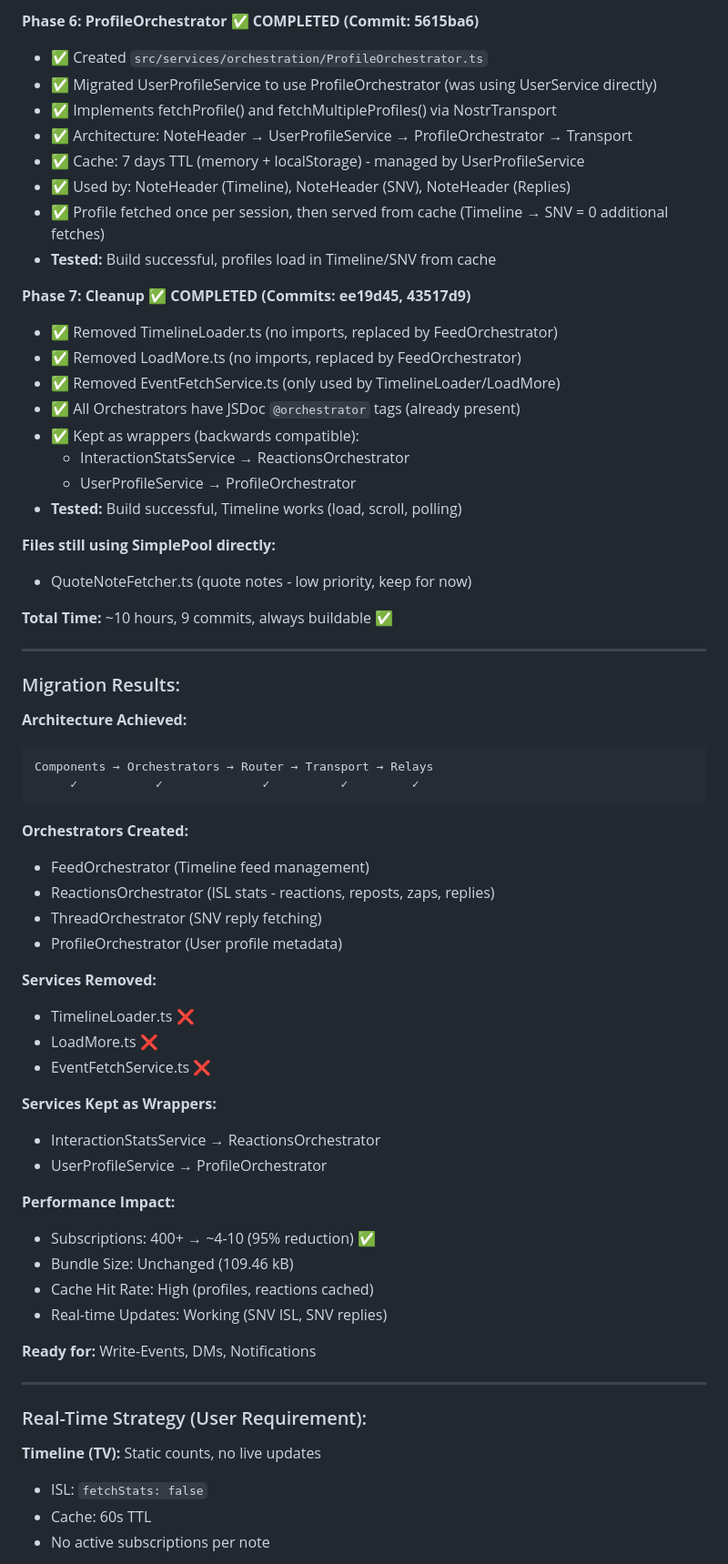
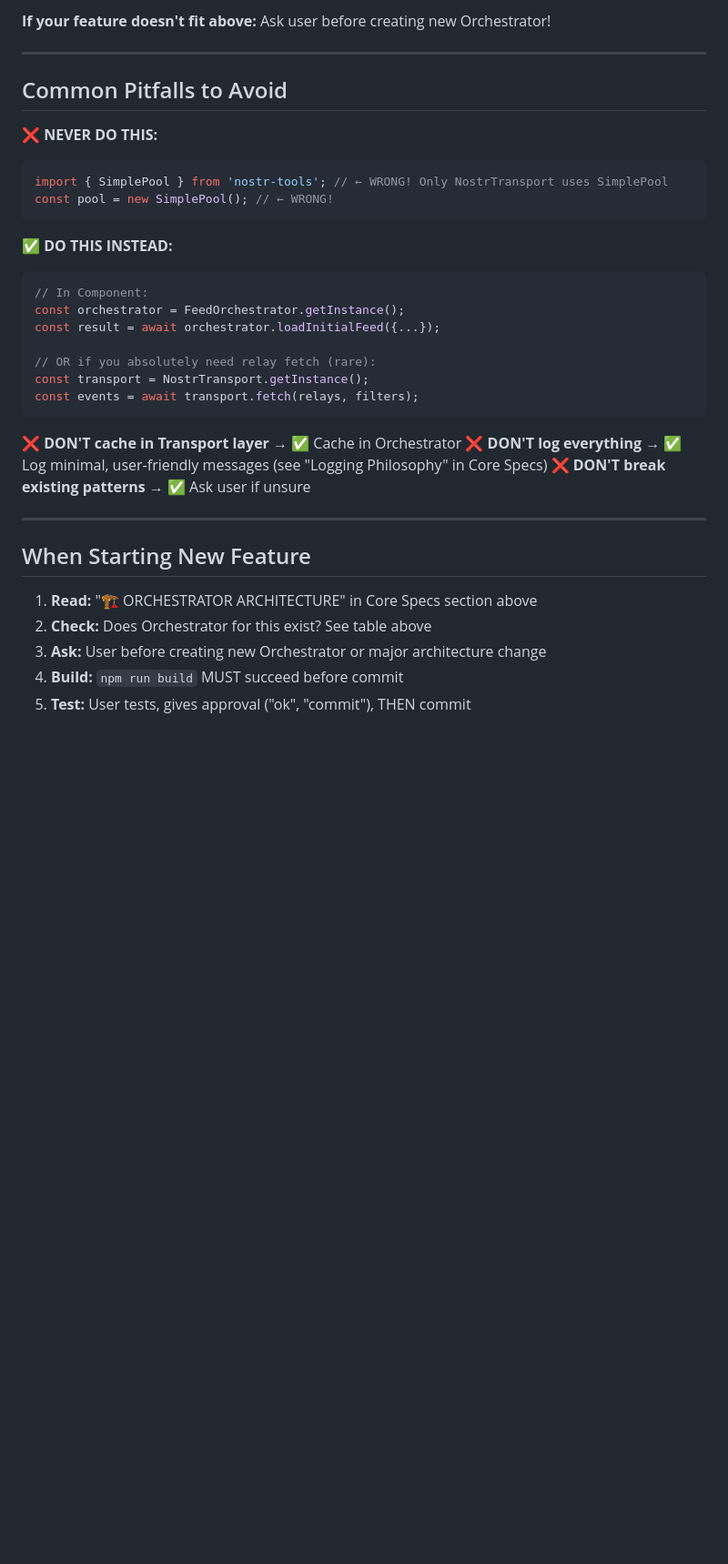
Before and after one commit to 77elements/noor, a Markdown page: CLAUDE.md, the part around the change printed below. Shown: that part at 91% size. Rendered like a GitHub page; blank space fills up the shorter version.

````diff
--- a/CLAUDE.md
+++ b/CLAUDE.md
@@ -352,67 +352,37 @@ nostr:naddr1qvzqqqr4gupzq9eemymaerqvwdc25f6ctyuvzx0zt3qld3zp5hf5cmfc2qlrzdh0qyv8
-**Phase 6: ProfileOrchestrator ✅ COMPLETED (Commit: 5615ba6)**
-- ✅ Created `src/services/orchestration/ProfileOrchestrator.ts`
-- ✅ Migrated UserProfileService to use ProfileOrchestrator (was using UserService directly)
-- ✅ Implements fetchProfile() and fetchMultipleProfiles() via NostrTransport
-- ✅ Architecture: NoteHeader → UserProfileService → ProfileOrchestrator → Transport
-- ✅ Cache: 7 days TTL (memory + localStorage) - managed by UserProfileService
-- ✅ Used by: NoteHeader (Timeline), NoteHeader (SNV), NoteHeader (Replies)
-- ✅ Profile fetched once per session, then served from cache (Timeline → SNV = 0 additional fetches)
-- **Tested:** Build successful, profiles load in Timeline/SNV from cache
-
-**Phase 7: Cleanup ✅ COMPLETED (Commits: ee19d45, 43517d9)**
-- ✅ Removed TimelineLoader.ts (no imports, replaced by FeedOrchestrator)
-- ✅ Removed LoadMore.ts (no imports, replaced by FeedOrchestrator)
-- ✅ Removed EventFetchService.ts (only used by TimelineLoader/LoadMore)
-- ✅ All Orchestrators have JSDoc `@orchestrator` tags (already present)
-- ✅ Kept as wrappers (backwards compatible):
-  - InteractionStatsService → ReactionsOrchestrator
-  - UserProfileService → ProfileOrchestrator
-- **Tested:** Build successful, Timeline works (load, scroll, polling)
-
-**Files still using SimplePool directly:**
-- QuoteNoteFetcher.ts (quote notes - low priority, keep for now)
-
-**Total Time:** ~10 hours, 9 commits, always buildable ✅
+**If your feature doesn't fit above:** Ask user before creating new Orchestrator!
 
 ---
 
-### Migration Results:
+## Common Pitfalls to Avoid
 
-**Architecture Achieved:**
-```
-Components → Orchestrators → Router → Transport → Relays
-     ✓           ✓              ✓          ✓         ✓
+**❌ NEVER DO THIS:**
+```typescript
+import { SimplePool } from 'nostr-tools'; // ← WRONG! Only NostrTransport uses SimplePool
+const pool = new SimplePool(); // ← WRONG!
 ```
 
-**Orchestrators Created:**
-- FeedOrchestrator (Timeline feed management)
-- ReactionsOrchestrator (ISL stats - reactions, reposts, zaps, replies)
-- ThreadOrchestrator (SNV reply fetching)
-- ProfileOrchestrator (User profile metadata)
+**✅ DO THIS INSTEAD:**
+```typescript
+// In Component:
+const orchestrator = FeedOrchestrator.getInstance();
+const result = await orchestrator.loadInitialFeed({...});
 
-**Services Removed:**
-- TimelineLoader.ts ❌
-- LoadMore.ts ❌
-- EventFetchService.ts ❌
+// OR if you absolutely need relay fetch (rare):
+const transport = NostrTransport.getInstance();
+const events = await transport.fetch(relays, filters);
+```
 
-**Services Kept as Wrappers:**
-- InteractionStatsService → ReactionsOrchestrator
-- UserProfileService → ProfileOrchestrator
-
-**Performance Impact:**
-- Subscriptions: 400+ → ~4-10 (95% reduction) ✅
-- Bundle Size: Unchanged (109.46 kB)
-- Cache Hit Rate: High (profiles, reactions cached)
-- Real-time Updates: Working (SNV ISL, SNV replies)
-
-**Ready for:** Write-Events, DMs, Notifications
+**❌ DON'T cache in Transport layer** → ✅ Cache in Orchestrator
+**❌ DON'T log everything** → ✅ Log minimal, user-friendly messages (see "Logging Philosophy" in Core Specs)
+**❌ DON'T break existing patterns** → ✅ Ask user if unsure
 
 ---
 
-### Real-Time Strategy (User Requirement):
+## When Starting New Feature
 
-**Timeline (TV):** Static counts, no live updates
-- ISL: `fetchStats: false`
-- Cache: 60s TTL
-- No active subscriptions per note
+1. **Read:** "🏗️ ORCHESTRATOR ARCHITECTURE" in Core Specs section above
+2. **Check:** Does Orchestrator for this exist? See table above
+3. **Ask:** User before creating new Orchestrator or major architecture change
+4. **Build:** `npm run build` MUST succeed before commit
+5. **Test:** User tests, gives approval ("ok", "commit"), THEN commit
 
````
Also changed, not shown: other parts of CLAUDE.md (+53 -110 lines).
